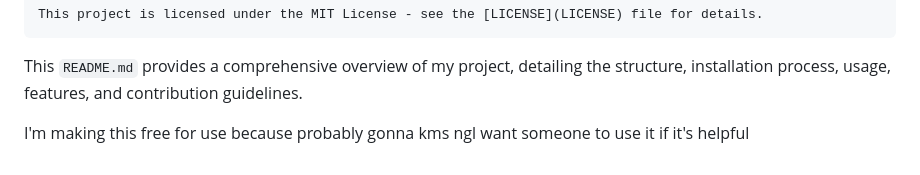
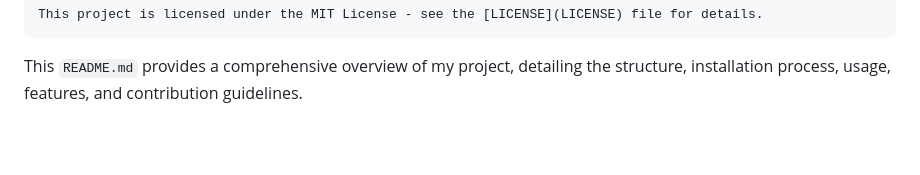
Before and after one commit to caradmico/RentMe, a Markdown page: README.md, the part around the change. Rendered like a GitHub page; blank space fills up the shorter version.

````diff
--- a/README.md
+++ b/README.md
@@ -92,5 +92,3 @@ This project is licensed under the MIT License - see the [LICENSE](LICENSE) file
 ```
 
 This `README.md` provides a comprehensive overview of my project, detailing the structure, installation process, usage, features, and contribution guidelines.
-
-I'm making this free for use because probably gonna kms ngl want someone to use it if it's helpful
````
